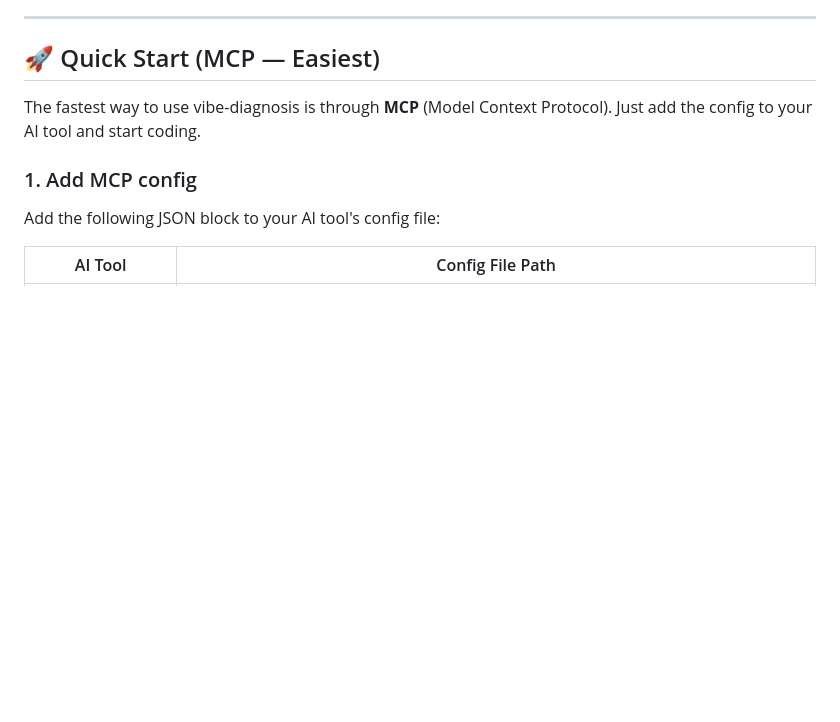
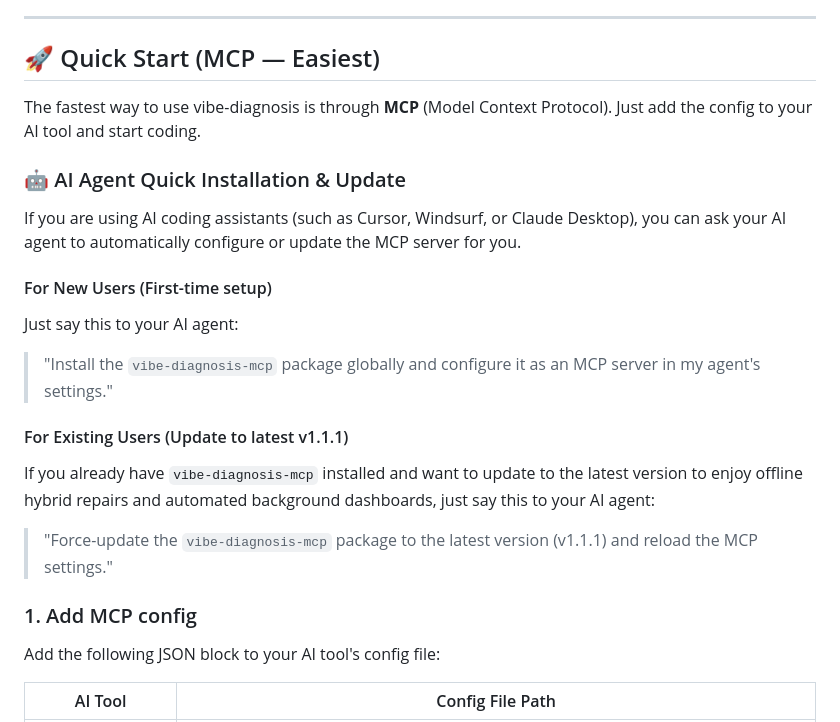
Before and after one commit to Rejard/vibe-diagnosis, a Markdown page: README.md, the part around the change. GitHub-like rendering; blank space fills up the shorter version.

```diff
--- a/README.md
+++ b/README.md
@@ -13,6 +13,18 @@ When coding with AI agents, prove that your project works — with code.
 ## 🚀 Quick Start (MCP — Easiest)
 
 The fastest way to use vibe-diagnosis is through **MCP** (Model Context Protocol). Just add the config to your AI tool and start coding.
+
+### 🤖 AI Agent Quick Installation & Update
+
+If you are using AI coding assistants (such as Cursor, Windsurf, or Claude Desktop), you can ask your AI agent to automatically configure or update the MCP server for you.
+
+#### For New Users (First-time setup)
+Just say this to your AI agent:
+> "Install the `vibe-diagnosis-mcp` package globally and configure it as an MCP server in my agent's settings."
+
+#### For Existing Users (Update to latest v1.1.1)
+If you already have `vibe-diagnosis-mcp` installed and want to update to the latest version to enjoy offline hybrid repairs and automated background dashboards, just say this to your AI agent:
+> "Force-update the `vibe-diagnosis-mcp` package to the latest version (v1.1.1) and reload the MCP settings."
 
 ### 1. Add MCP config
 
```
Also changed, not shown: README.ko.md (+12 -0 lines).
